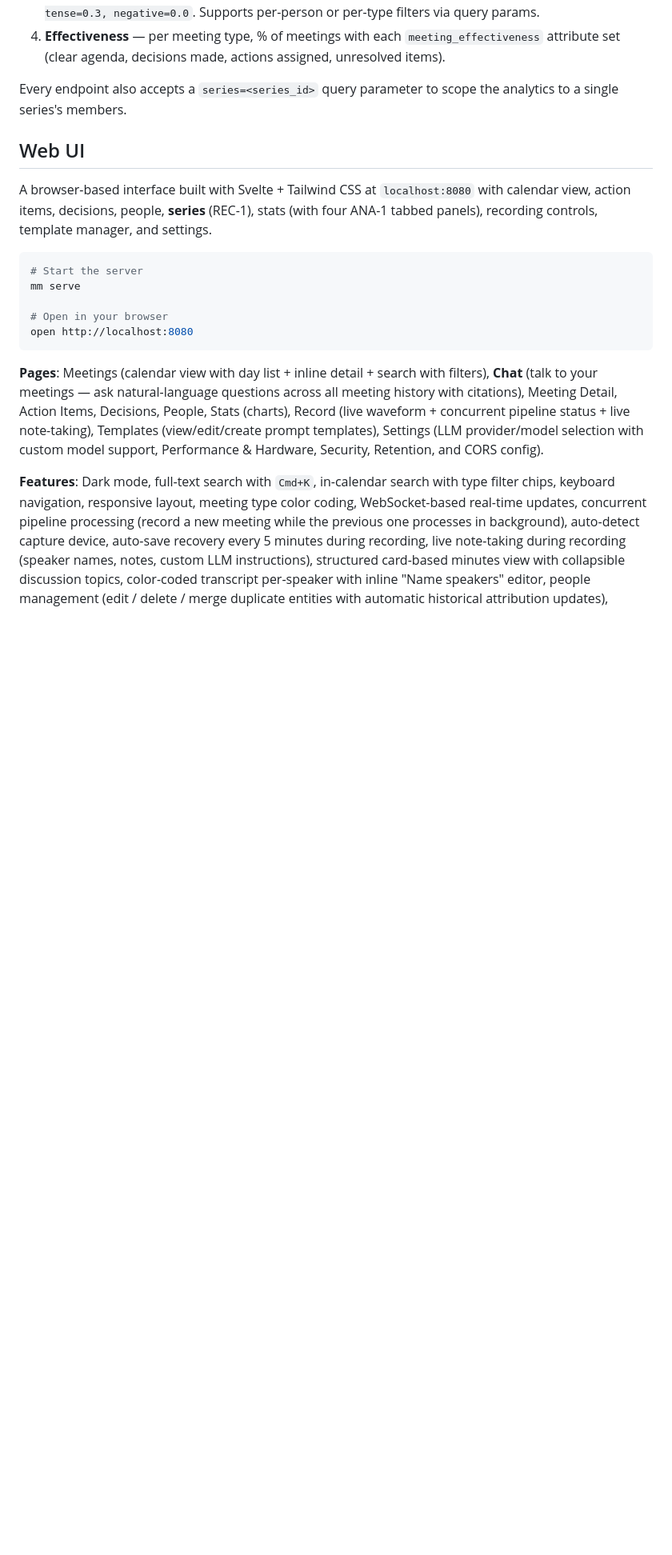
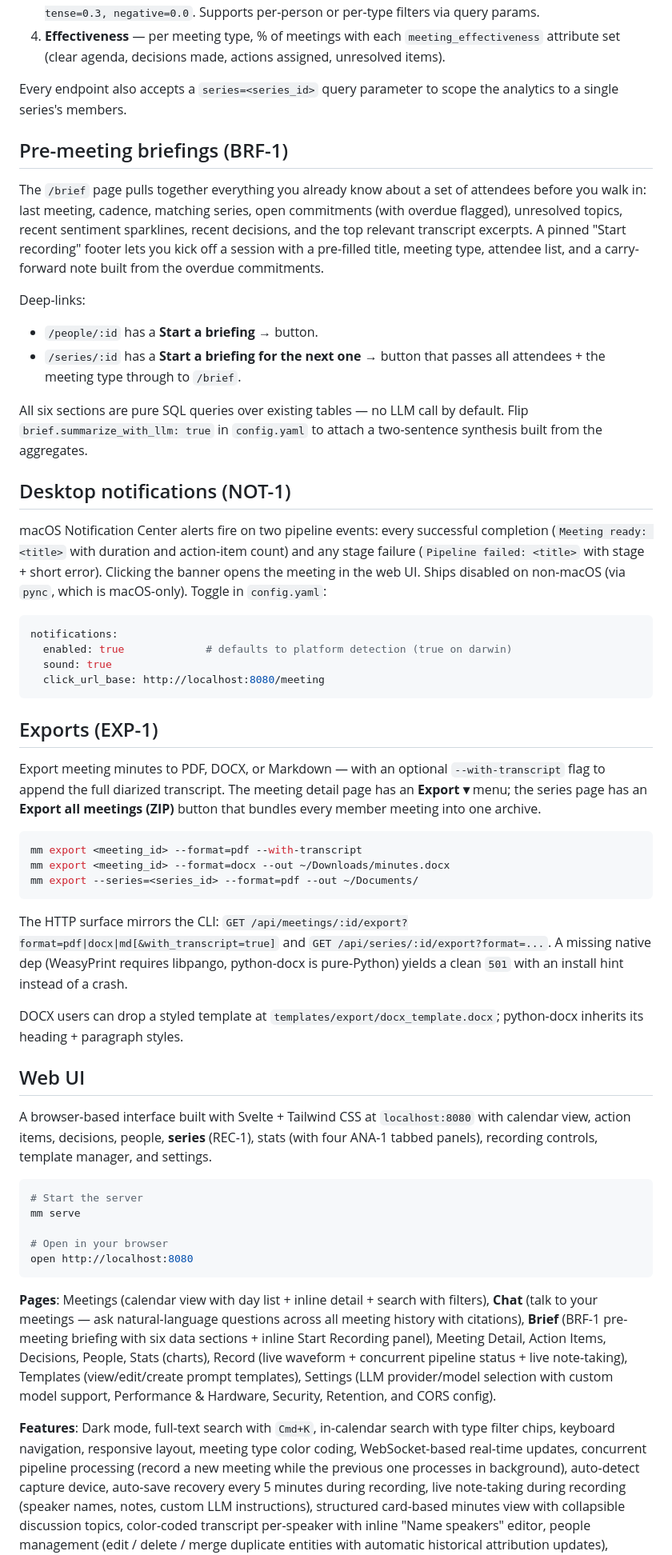
Before and after one commit to PietKonijn007/MeetingMinutesTaker, a Markdown page: README.md, the part around one of its changes. Shown at 80% size. Drawn GitHub-style; blank space fills up the shorter version.

Commit message:
Document /brief, notifications, export in README + spec
Adds README sections for the briefing page, desktop notifications,
and PDF/DOCX/ZIP exports with the new config keys and the `mm export`
CLI reference row. Flips the Phase 4 entry in
`specs/07-implementation-plan-batch3.md` to "Shipped in [PR #TBD]" and
tags each of BRF-1 / NOT-1 / EXP-1 with a one-line implementation
note covering deviations (notably: NOT-1 uses the plain http:// click
URL rather than the deferred `mm://` handler).

Co-Authored-By: Claude Opus 4.7 (1M context) <noreply@anthropic.com>

````diff
--- a/README.md
+++ b/README.md
@@ -258,6 +260,41 @@ The Stats page adds four tabbed panels backed by pure SQL (no new persistent sto
 
 Every endpoint also accepts a `series=<series_id>` query parameter to scope the analytics to a single series's members.
 
+## Pre-meeting briefings (BRF-1)
+
+The `/brief` page pulls together everything you already know about a set of attendees before you walk in: last meeting, cadence, matching series, open commitments (with overdue flagged), unresolved topics, recent sentiment sparklines, recent decisions, and the top relevant transcript excerpts. A pinned "Start recording" footer lets you kick off a session with a pre-filled title, meeting type, attendee list, and a carry-forward note built from the overdue commitments.
+
+Deep-links:
+- `/people/:id` has a **Start a briefing →** button.
+- `/series/:id` has a **Start a briefing for the next one →** button that passes all attendees + the meeting type through to `/brief`.
+
+All six sections are pure SQL queries over existing tables — no LLM call by default. Flip `brief.summarize_with_llm: true` in `config.yaml` to attach a two-sentence synthesis built from the aggregates.
+
+## Desktop notifications (NOT-1)
+
+macOS Notification Center alerts fire on two pipeline events: every successful completion (`Meeting ready: <title>` with duration and action-item count) and any stage failure (`Pipeline failed: <title>` with stage + short error). Clicking the banner opens the meeting in the web UI. Ships disabled on non-macOS (via `pync`, which is macOS-only). Toggle in `config.yaml`:
+
+```yaml
+notifications:
+  enabled: true             # defaults to platform detection (true on darwin)
+  sound: true
+  click_url_base: http://localhost:8080/meeting
+```
+
+## Exports (EXP-1)
+
+Export meeting minutes to PDF, DOCX, or Markdown — with an optional `--with-transcript` flag to append the full diarized transcript. The meeting detail page has an **Export ▾** menu; the series page has an **Export all meetings (ZIP)** button that bundles every member meeting into one archive.
+
+```bash
+mm export <meeting_id> --format=pdf --with-transcript
+mm export <meeting_id> --format=docx --out ~/Downloads/minutes.docx
+mm export --series=<series_id> --format=pdf --out ~/Documents/
+```
+
+The HTTP surface mirrors the CLI: `GET /api/meetings/:id/export?format=pdf|docx|md[&with_transcript=true]` and `GET /api/series/:id/export?format=...`. A missing native dep (WeasyPrint requires libpango, python-docx is pure-Python) yields a clean `501` with an install hint instead of a crash.
+
+DOCX users can drop a styled template at `templates/export/docx_template.docx`; python-docx inherits its heading + paragraph styles.
+
 ## Web UI
 
 A browser-based interface built with Svelte + Tailwind CSS at `localhost:8080` with calendar view, action items, decisions, people, **series** (REC-1), stats (with four ANA-1 tabbed panels), recording controls, template manager, and settings.
@@ -270,7 +307,7 @@ mm serve
 open http://localhost:8080
 ```
 
-**Pages**: Meetings (calendar view with day list + inline detail + search with filters), **Chat** (talk to your meetings — ask natural-language questions across all meeting history with citations), Meeting Detail, Action Items, Decisions, People, Stats (charts), Record (live waveform + concurrent pipeline status + live note-taking), Templates (view/edit/create prompt templates), Settings (LLM provider/model selection with custom model support, Performance & Hardware, Security, Retention, and CORS config).
+**Pages**: Meetings (calendar view with day list + inline detail + search with filters), **Chat** (talk to your meetings — ask natural-language questions across all meeting history with citations), **Brief** (BRF-1 pre-meeting briefing with six data sections + inline Start Recording panel), Meeting Detail, Action Items, Decisions, People, Stats (charts), Record (live waveform + concurrent pipeline status + live note-taking), Templates (view/edit/create prompt templates), Settings (LLM provider/model selection with custom model support, Performance & Hardware, Security, Retention, and CORS config).
 
 **Features**: Dark mode, full-text search with `Cmd+K`, in-calendar search with type filter chips, keyboard navigation, responsive layout, meeting type color coding, WebSocket-based real-time updates, concurrent pipeline processing (record a new meeting while the previous one processes in background), auto-detect capture device, auto-save recovery every 5 minutes during recording, live note-taking during recording (speaker names, notes, custom LLM instructions), structured card-based minutes view with collapsible discussion topics, color-coded transcript per-speaker with inline "Name speakers" editor, people management (edit / delete / merge duplicate entities with automatic historical attribution updates), Performance & Hardware settings (Apple Silicon MPS toggle), encryption at rest, retention policies with automatic cleanup.
 
````
Also changed, not shown: other parts of README.md (+2 -0 lines), specs/07-implementation-plan-batch3.md (+7 -1 lines).
